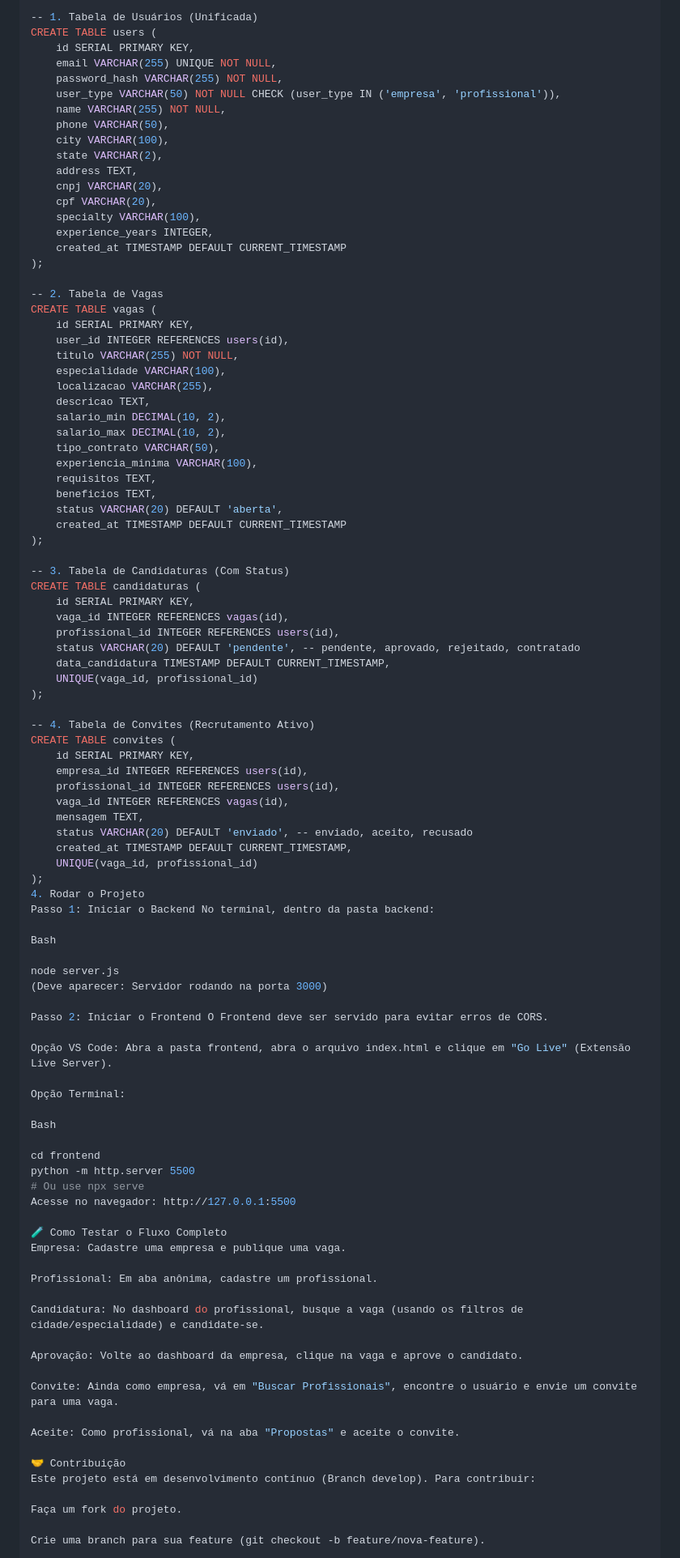
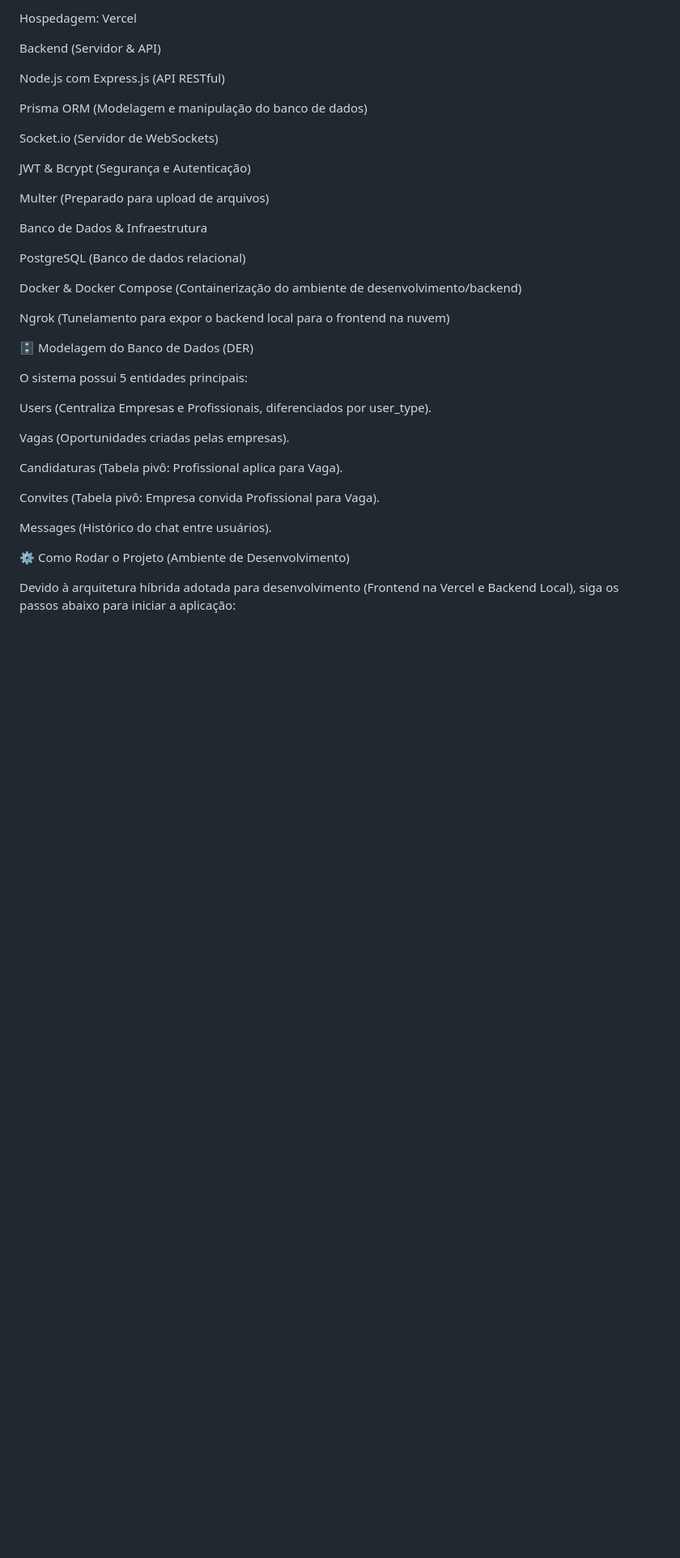
Before and after one commit to Gabrieldevisnot/Workcity-project, a Markdown page: README.md, the part around one of its changes. Shown at 81% size. GitHub-like rendering; blank space fills up the shorter version.

Commit message:
docs: Adiciona README completo do projeto

```diff
--- a/README.md
+++ b/README.md
@@ -70,99 +44,41 @@ SQL
 
--- 1. Tabela de Usuários (Unificada)
-CREATE TABLE users (
-    id SERIAL PRIMARY KEY,
-    email VARCHAR(255) UNIQUE NOT NULL,
-    password_hash VARCHAR(255) NOT NULL,
-    user_type VARCHAR(50) NOT NULL CHECK (user_type IN ('empresa', 'profissional')),
-    name VARCHAR(255) NOT NULL,
-    phone VARCHAR(50),
-    city VARCHAR(100),
-    state VARCHAR(2),
-    address TEXT,
-    cnpj VARCHAR(20),
-    cpf VARCHAR(20),
-    specialty VARCHAR(100),
-    experience_years INTEGER,
-    created_at TIMESTAMP DEFAULT CURRENT_TIMESTAMP
-);
+Hospedagem: Vercel
 
--- 2. Tabela de Vagas
-CREATE TABLE vagas (
-    id SERIAL PRIMARY KEY,
-    user_id INTEGER REFERENCES users(id),
-    titulo VARCHAR(255) NOT NULL,
-    especialidade VARCHAR(100),
-    localizacao VARCHAR(255),
-    descricao TEXT,
-    salario_min DECIMAL(10, 2),
-    salario_max DECIMAL(10, 2),
-    tipo_contrato VARCHAR(50),
-    experiencia_minima VARCHAR(100),
-    requisitos TEXT,
-    beneficios TEXT,
-    status VARCHAR(20) DEFAULT 'aberta',
-    created_at TIMESTAMP DEFAULT CURRENT_TIMESTAMP
-);
+Backend (Servidor & API)
 
--- 3. Tabela de Candidaturas (Com Status)
-CREATE TABLE candidaturas (
-    id SERIAL PRIMARY KEY,
-    vaga_id INTEGER REFERENCES vagas(id),
-    profissional_id INTEGER REFERENCES users(id),
-    status VARCHAR(20) DEFAULT 'pendente', -- pendente, aprovado, rejeitado, contratado
-    data_candidatura TIMESTAMP DEFAULT CURRENT_TIMESTAMP,
-    UNIQUE(vaga_id, profissional_id)
-);
+Node.js com Express.js (API RESTful)
 
--- 4. Tabela de Convites (Recrutamento Ativo)
-CREATE TABLE convites (
-    id SERIAL PRIMARY KEY,
-    empresa_id INTEGER REFERENCES users(id),
-    profissional_id INTEGER REFERENCES users(id),
-    vaga_id INTEGER REFERENCES vagas(id),
-    mensagem TEXT,
-    status VARCHAR(20) DEFAULT 'enviado', -- enviado, aceito, recusado
-    created_at TIMESTAMP DEFAULT CURRENT_TIMESTAMP,
-    UNIQUE(vaga_id, profissional_id)
-);
-4. Rodar o Projeto
-Passo 1: Iniciar o Backend No terminal, dentro da pasta backend:
+Prisma ORM (Modelagem e manipulação do banco de dados)
 
-Bash
+Socket.io (Servidor de WebSockets)
 
-node server.js
-(Deve aparecer: Servidor rodando na porta 3000)
+JWT & Bcrypt (Segurança e Autenticação)
 
-Passo 2: Iniciar o Frontend O Frontend deve ser servido para evitar erros de CORS.
+Multer (Preparado para upload de arquivos)
 
-Opção VS Code: Abra a pasta frontend, abra o arquivo index.html e clique em "Go Live" (Extensão Live Server).
+Banco de Dados & Infraestrutura
 
-Opção Terminal:
+PostgreSQL (Banco de dados relacional)
 
-Bash
+Docker & Docker Compose (Containerização do ambiente de desenvolvimento/backend)
 
-cd frontend
-python -m http.server 5500
-# Ou use npx serve
-Acesse no navegador: http://127.0.0.1:5500
+Ngrok (Tunelamento para expor o backend local para o frontend na nuvem)
 
-🧪 Como Testar o Fluxo Completo
-Empresa: Cadastre uma empresa e publique uma vaga.
+🗄️ Modelagem do Banco de Dados (DER)
 
-Profissional: Em aba anônima, cadastre um profissional.
+O sistema possui 5 entidades principais:
 
-Candidatura: No dashboard do profissional, busque a vaga (usando os filtros de cidade/especialidade) e candidate-se.
+Users (Centraliza Empresas e Profissionais, diferenciados por user_type).
 
-Aprovação: Volte ao dashboard da empresa, clique na vaga e aprove o candidato.
+Vagas (Oportunidades criadas pelas empresas).
 
-Convite: Ainda como empresa, vá em "Buscar Profissionais", encontre o usuário e envie um convite para uma vaga.
+Candidaturas (Tabela pivô: Profissional aplica para Vaga).
 
-Aceite: Como profissional, vá na aba "Propostas" e aceite o convite.
+Convites (Tabela pivô: Empresa convida Profissional para Vaga).
 
-🤝 Contribuição
-Este projeto está em desenvolvimento contínuo (Branch develop). Para contribuir:
+Messages (Histórico do chat entre usuários).
 
-Faça um fork do projeto.
+⚙️ Como Rodar o Projeto (Ambiente de Desenvolvimento)
 
-Crie uma branch para sua feature (git checkout -b feature/nova-feature).
+Devido à arquitetura híbrida adotada para desenvolvimento (Frontend na Vercel e Backend Local), siga os passos abaixo para iniciar a aplicação:
 
```
Also changed, not shown: other parts of README.md (+74 -52 lines).
